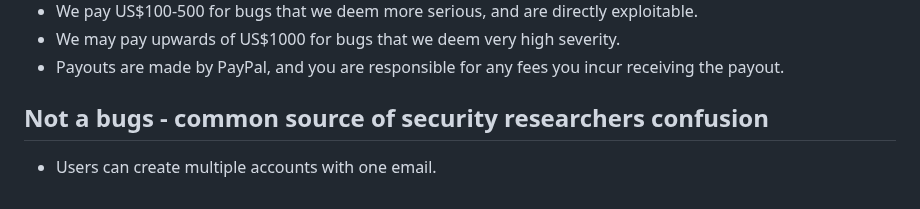
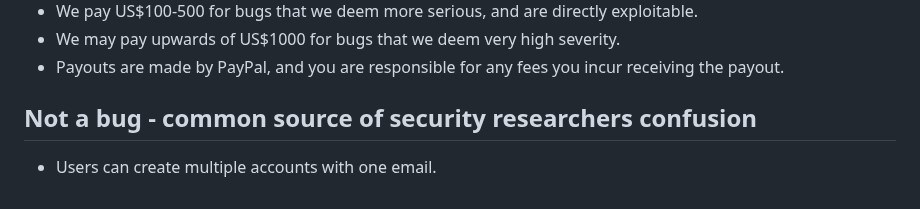
Before and after one commit to pythonanywhere/help_pages, a Markdown page: articles/BugBounty.md, the part around the change. Rendered like a GitHub page.

Commit message:
Fixed a little type
It should be 'a bug' instead of 'a bugs'

```diff
--- a/articles/BugBounty.md
+++ b/articles/BugBounty.md
@@ -102,6 +102,6 @@ of actual exploitation based on the reported vulnerability.
 * We may pay upwards of US$1000 for bugs that we deem very high severity.
 * Payouts are made by PayPal, and you are responsible for any fees you incur receiving the payout.
 
-## Not a bugs - common source of security researchers confusion
+## Not a bug - common source of security researchers confusion
 
 * Users can create multiple accounts with one email.
```
